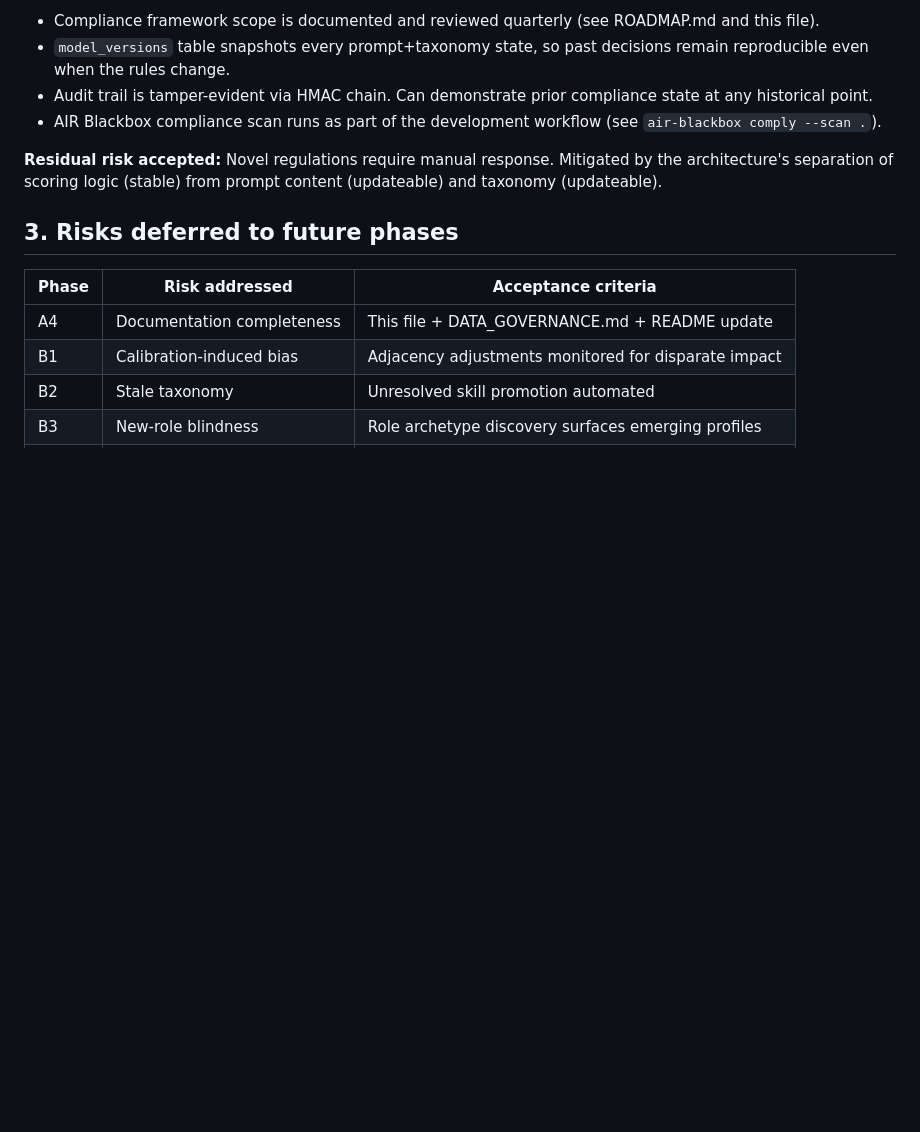
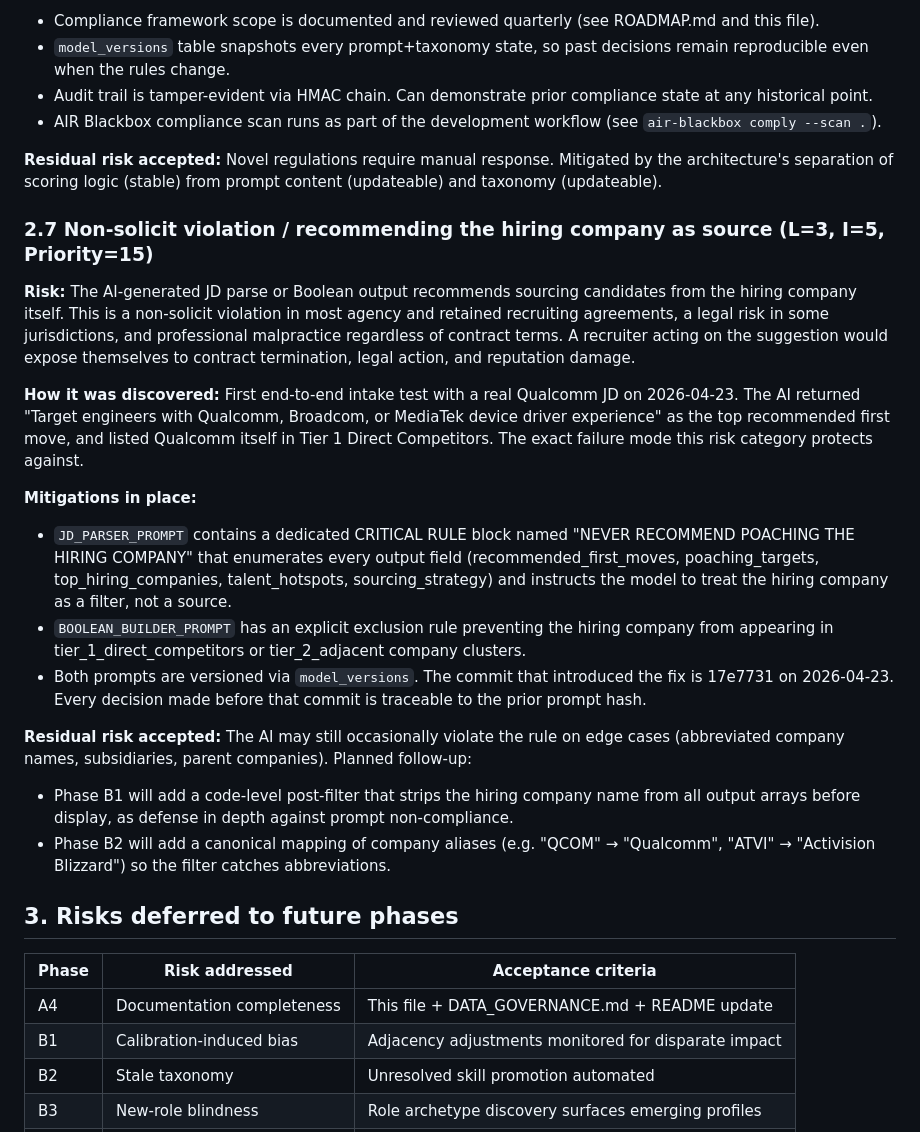
Before and after one commit to shotwellj/placement-ops, a Markdown page: RISK_ASSESSMENT.md, the part around the change. GitHub-like rendering; blank space fills up the shorter version.

Commit message:
RISK_ASSESSMENT: log Risk 2.7 non-solicit violation finding
Documents the bug discovered during first end-to-end intake test and
the fix applied in commit 17e7731. Records how it was found, what is
mitigated in the live prompts, and what residual risk remains for
follow-up in Phase B1 (code-level post-filter) and Phase B2 (company
alias mapping).

```diff
--- a/RISK_ASSESSMENT.md
+++ b/RISK_ASSESSMENT.md
@@ -171,6 +171,47 @@ response. Mitigated by the architecture's separation of scoring
 logic (stable) from prompt content (updateable) and taxonomy
 (updateable).
 
+### 2.7 Non-solicit violation / recommending the hiring company as source (L=3, I=5, Priority=15)
+
+**Risk:** The AI-generated JD parse or Boolean output recommends
+sourcing candidates from the hiring company itself. This is a
+non-solicit violation in most agency and retained recruiting
+agreements, a legal risk in some jurisdictions, and professional
+malpractice regardless of contract terms. A recruiter acting on the
+suggestion would expose themselves to contract termination, legal
+action, and reputation damage.
+
+**How it was discovered:** First end-to-end intake test with a real
+Qualcomm JD on 2026-04-23. The AI returned "Target engineers with
+Qualcomm, Broadcom, or MediaTek device driver experience" as the top
+recommended first move, and listed Qualcomm itself in Tier 1 Direct
+Competitors. The exact failure mode this risk category protects
+against.
+
+**Mitigations in place:**
+- `JD_PARSER_PROMPT` contains a dedicated CRITICAL RULE block named
+  "NEVER RECOMMEND POACHING THE HIRING COMPANY" that enumerates every
+  output field (recommended_first_moves, poaching_targets,
+  top_hiring_companies, talent_hotspots, sourcing_strategy) and
+  instructs the model to treat the hiring company as a filter, not
+  a source.
+- `BOOLEAN_BUILDER_PROMPT` has an explicit exclusion rule preventing
+  the hiring company from appearing in tier_1_direct_competitors or
+  tier_2_adjacent company clusters.
+- Both prompts are versioned via `model_versions`. The commit that
+  introduced the fix is 17e7731 on 2026-04-23. Every decision made
+  before that commit is traceable to the prior prompt hash.
+
+**Residual risk accepted:** The AI may still occasionally violate the
+rule on edge cases (abbreviated company names, subsidiaries, parent
+companies). Planned follow-up:
+- Phase B1 will add a code-level post-filter that strips the hiring
+  company name from all output arrays before display, as defense in
+  depth against prompt non-compliance.
+- Phase B2 will add a canonical mapping of company aliases
+  (e.g. "QCOM" → "Qualcomm", "ATVI" → "Activision Blizzard") so the
+  filter catches abbreviations.
+
 ## 3. Risks deferred to future phases
 
 | Phase | Risk addressed | Acceptance criteria |
```
